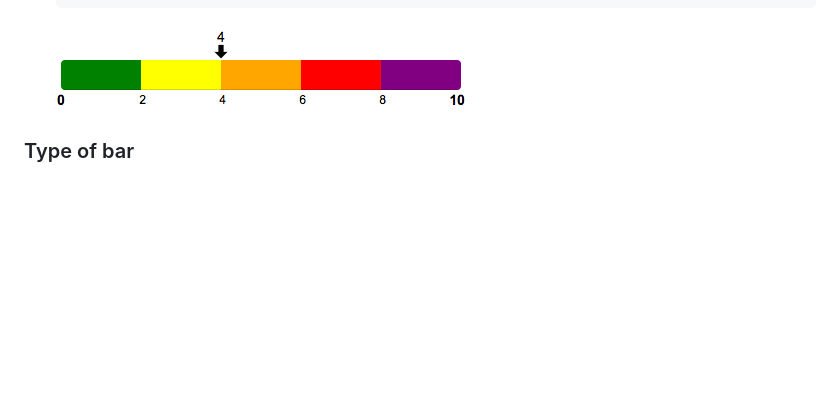
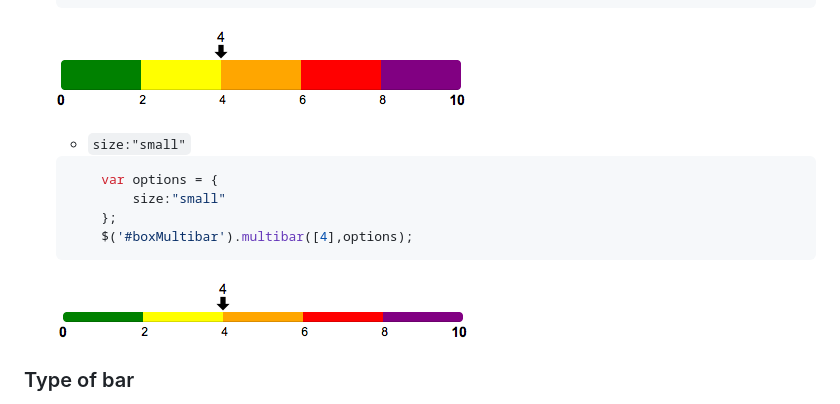
Before and after one commit to teorossi82/jquery-multi-bar, a Markdown page: README.md, the part around the change. Drawn GitHub-style; pictures changed too: demo/options_size_small.png (added); blank space fills up the shorter version.

Commit message:
Update Readme: size small

````diff
--- a/README.md
+++ b/README.md
@@ -152,6 +152,15 @@ You can customize the look of your multi-bar through a series of settings:
     ```
     ![Alt text](/demo/options_size_big.png "Bar with single marker and options: size big")
 
+    * `size:"small"`
+    ```javascript
+        var options = {
+            size:"small"
+        };
+        $('#boxMultibar').multibar([4],options);
+    ```
+    ![Alt text](/demo/options_size_small.png "Bar with single marker and options: size small")
+
 ### Type of bar
 In addition to the classic multi-bar, with default or custom settings, you can also create other types of multi-bar, simply by specifying in the options the field `type`:
 
````
